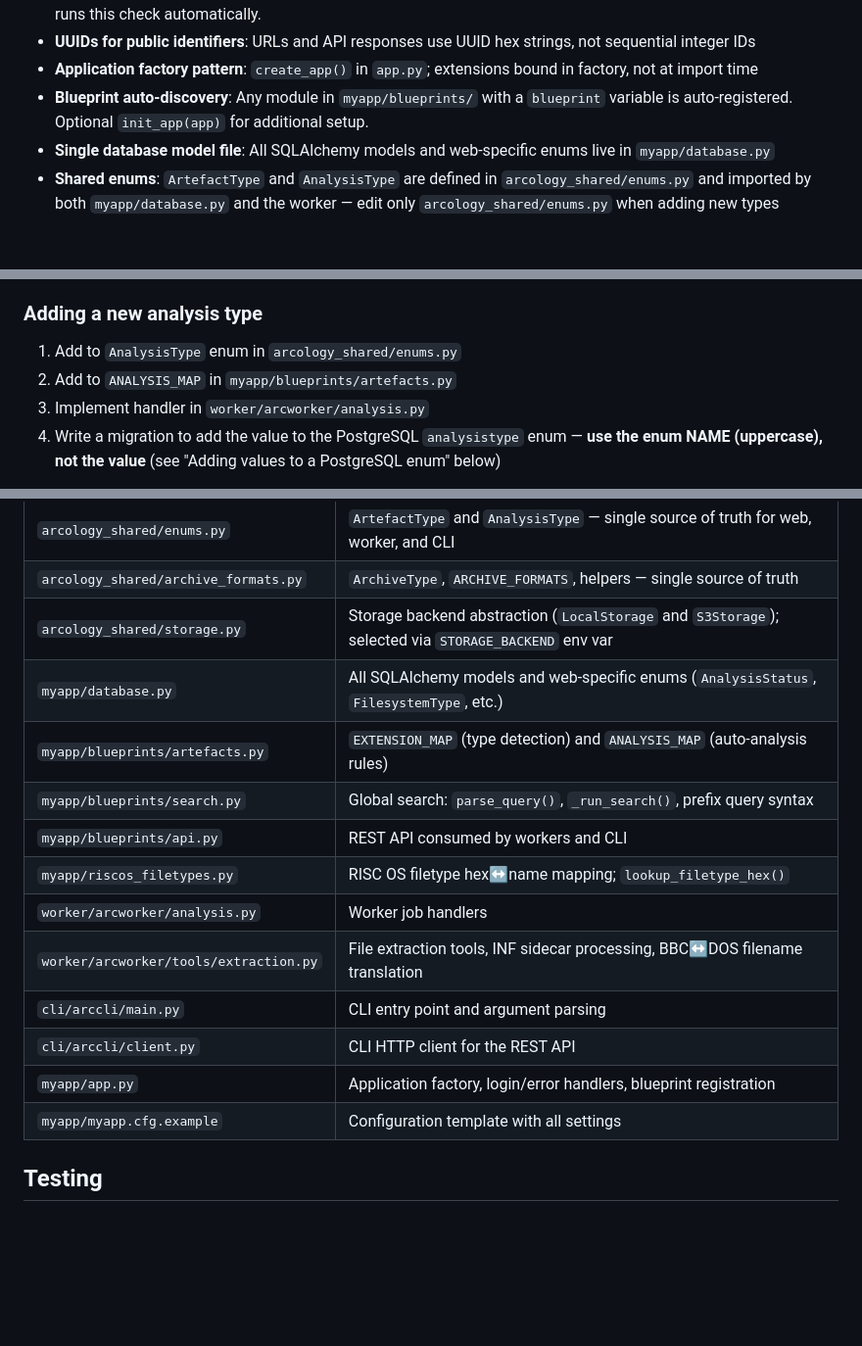
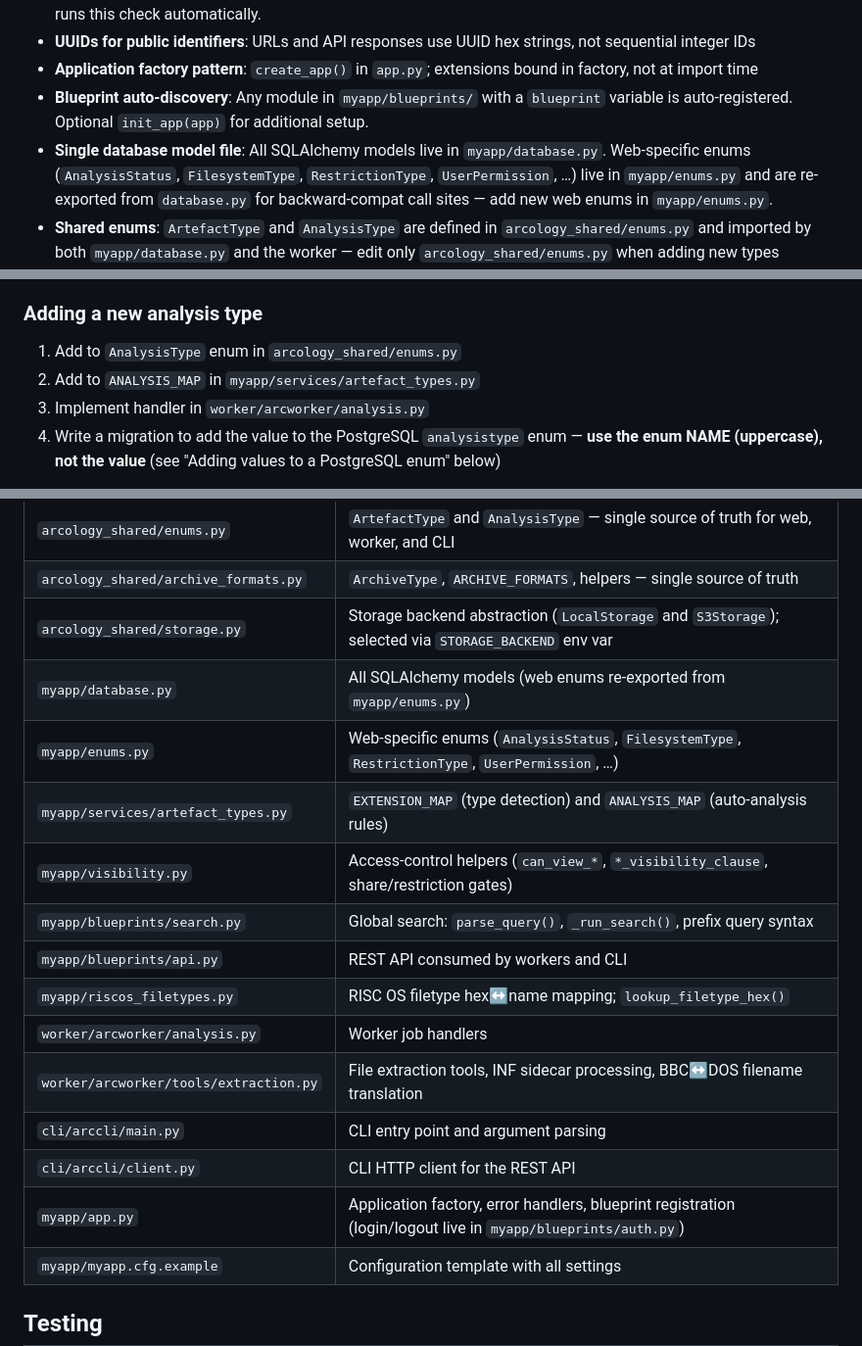
Before and after one commit to philpem/arcology, a Markdown page: CLAUDE.md, 3 parts joined by grey strips. Shown at 98% size. Drawn GitHub-style; blank space fills up the shorter version.

```diff
--- a/CLAUDE.md
+++ b/CLAUDE.md
@@ -206,7 +211,7 @@ See `doc/ADMIN_COMMANDS.md` for the full reference including all flags.
 - **UUIDs for public identifiers**: URLs and API responses use UUID hex strings, not sequential integer IDs
 - **Application factory pattern**: `create_app()` in `app.py`; extensions bound in factory, not at import time
 - **Blueprint auto-discovery**: Any module in `myapp/blueprints/` with a `blueprint` variable is auto-registered. Optional `init_app(app)` for additional setup.
-- **Single database model file**: All SQLAlchemy models and web-specific enums live in `myapp/database.py`
+- **Single database model file**: All SQLAlchemy models live in `myapp/database.py`. Web-specific enums (`AnalysisStatus`, `FilesystemType`, `RestrictionType`, `UserPermission`, …) live in `myapp/enums.py` and are re-exported from `database.py` for backward-compat call sites — add new web enums in `myapp/enums.py`.
 - **Shared enums**: `ArtefactType` and `AnalysisType` are defined in `arcology_shared/enums.py` and imported by both `myapp/database.py` and the worker — edit only `arcology_shared/enums.py` when adding new types
 - **Shared archive formats**: `ArchiveType` and `ARCHIVE_FORMATS` are defined in `arcology_shared/archive_formats.py` and imported by the worker — edit only `arcology_shared/archive_formats.py`
 - **CSRF**: Enabled globally via Flask-WTF. The API blueprint exempts itself in `init_app()`.
@@ -284,7 +308,7 @@ Set `OIDC_ROLE_STAFF` (default `arcology-staff`) in the IdP to map SSO users to
 ### Adding a new analysis type
 
 1. Add to `AnalysisType` enum in `arcology_shared/enums.py`
-2. Add to `ANALYSIS_MAP` in `myapp/blueprints/artefacts.py`
+2. Add to `ANALYSIS_MAP` in `myapp/services/artefact_types.py`
 3. Implement handler in `worker/arcworker/analysis.py`
 4. Write a migration to add the value to the PostgreSQL `analysistype` enum — **use the enum NAME (uppercase), not the value** (see "Adding values to a PostgreSQL enum" below)
 
@@ -631,8 +656,10 @@ Upload triggers auto-analysis based on `ANALYSIS_MAP` -> worker claims job atomi
 | `arcology_shared/enums.py` | `ArtefactType` and `AnalysisType` — single source of truth for web, worker, and CLI |
 | `arcology_shared/archive_formats.py` | `ArchiveType`, `ARCHIVE_FORMATS`, helpers — single source of truth |
 | `arcology_shared/storage.py` | Storage backend abstraction (`LocalStorage` and `S3Storage`); selected via `STORAGE_BACKEND` env var |
-| `myapp/database.py` | All SQLAlchemy models and web-specific enums (`AnalysisStatus`, `FilesystemType`, etc.) |
-| `myapp/blueprints/artefacts.py` | `EXTENSION_MAP` (type detection) and `ANALYSIS_MAP` (auto-analysis rules) |
+| `myapp/database.py` | All SQLAlchemy models (web enums re-exported from `myapp/enums.py`) |
+| `myapp/enums.py` | Web-specific enums (`AnalysisStatus`, `FilesystemType`, `RestrictionType`, `UserPermission`, …) |
+| `myapp/services/artefact_types.py` | `EXTENSION_MAP` (type detection) and `ANALYSIS_MAP` (auto-analysis rules) |
+| `myapp/visibility.py` | Access-control helpers (`can_view_*`, `*_visibility_clause`, share/restriction gates) |
 | `myapp/blueprints/search.py` | Global search: `parse_query()`, `_run_search()`, prefix query syntax |
 | `myapp/blueprints/api.py` | REST API consumed by workers and CLI |
 | `myapp/riscos_filetypes.py` | RISC OS filetype hex↔name mapping; `lookup_filetype_hex()` |
@@ -640,7 +667,7 @@ Upload triggers auto-analysis based on `ANALYSIS_MAP` -> worker claims job atomi
 | `worker/arcworker/tools/extraction.py` | File extraction tools, INF sidecar processing, BBC↔DOS filename translation |
 | `cli/arccli/main.py` | CLI entry point and argument parsing |
 | `cli/arccli/client.py` | CLI HTTP client for the REST API |
-| `myapp/app.py` | Application factory, login/error handlers, blueprint registration |
+| `myapp/app.py` | Application factory, error handlers, blueprint registration (login/logout live in `myapp/blueprints/auth.py`) |
 | `myapp/myapp.cfg.example` | Configuration template with all settings |
 
 ## Testing
```
Also changed, not shown: other parts of CLAUDE.md (+34 -9 lines).
